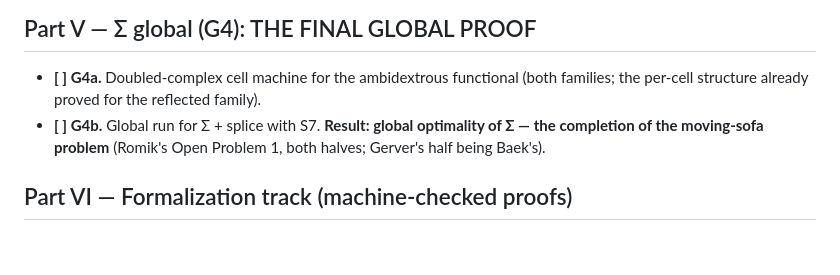
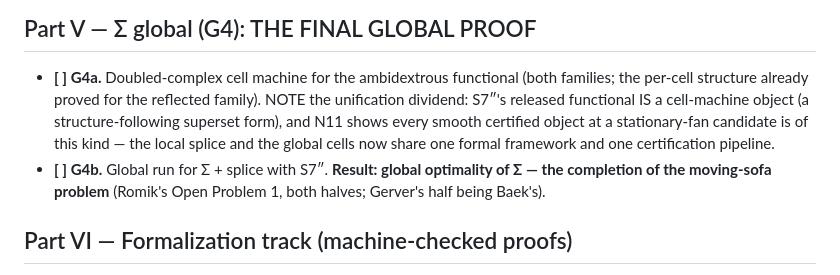
Before and after one commit to ElVec1o/moving-sofa-local-max, a Markdown page: paper/PROGRAM.md, the part around the change. Drawn GitHub-style; blank space fills up the shorter version.

```diff
--- a/paper/PROGRAM.md
+++ b/paper/PROGRAM.md
@@ -219,8 +219,12 @@ generally.
 
 - **[ ] G4a.** Doubled-complex cell machine for the ambidextrous functional
   (both families; the per-cell structure already proved for the reflected
-  family).
-- **[ ] G4b.** Global run for Σ + splice with S7. **Result: global
+  family). NOTE the unification dividend: S7″'s released functional IS a
+  cell-machine object (a structure-following superset form), and N11 shows
+  every smooth certified object at a stationary-fan candidate is of this
+  kind — the local splice and the global cells now share one formal
+  framework and one certification pipeline.
+- **[ ] G4b.** Global run for Σ + splice with S7″. **Result: global
   optimality of Σ — the completion of the moving-sofa problem** (Romik's
   Open Problem 1, both halves; Gerver's half being Baek's).
 
```
Also changed, not shown: paper/SIGMA_LOCAL.md (+27 -0 lines).
